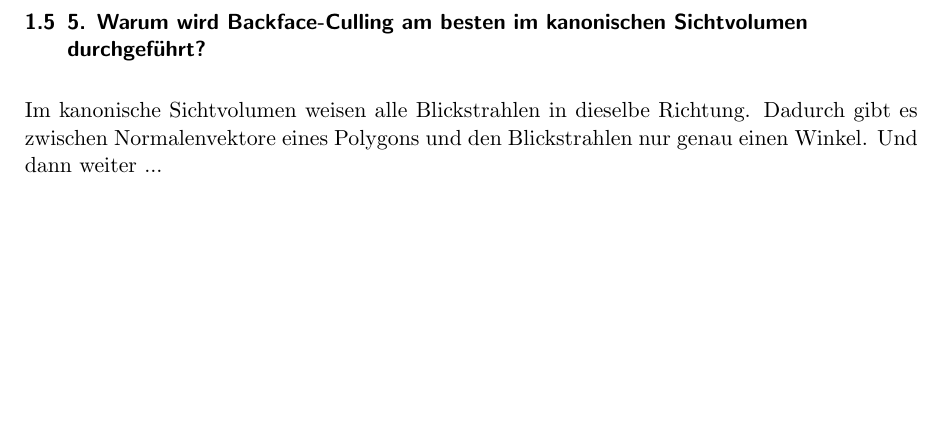
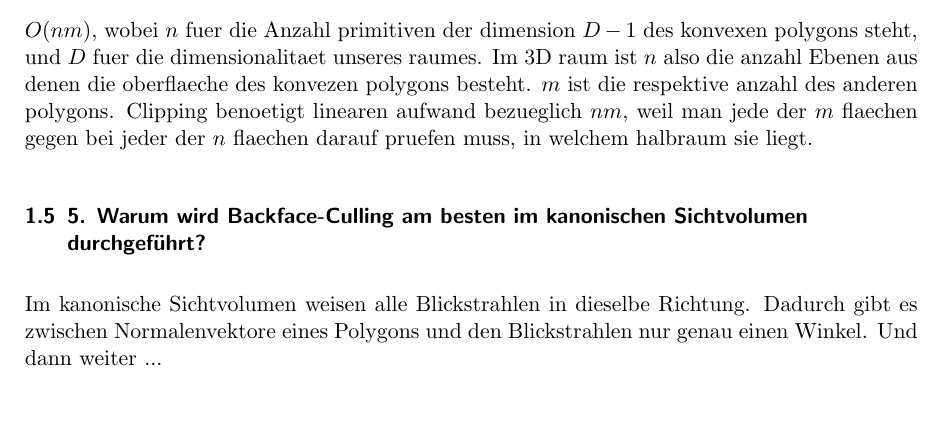
Before and after one commit to hoijui/CG1, a LaTeX document (ex02/doc/doc.tex): part of page 2 of 3, cut at the place of the change. Compiled offline with pdfLaTeX.

Commit message:
ex02: doc: answer to 4.

```diff
--- a/ex02/doc/doc.tex
+++ b/ex02/doc/doc.tex
@@ -105,7 +105,15 @@ Transformation eines Punktes: $X' = P X$
 
 Transformation einer Ebene: $Z' = P^{-T} Z$
 
-\subsection{4. Was ist die Komplexität von Clipping eines einfachen (nicht notwendigerweise konvexen) Polygons an einem konvexen Polygon? Auf welches „Primitiv"bezieht sich hier die Komplexitätsangabe?}
+\subsection{4. Was ist die Komplexität von Clipping eines einfachen (nicht notwendigerweise konvexen) Polygons an einem konvexen Polygon? Auf welches "Primitiv" bezieht sich hier die Komplexitätsangabe?}
+
+$O(n m)$, wobei $n$ fuer die Anzahl primitiven der dimension $D - 1$ des konvexen polygons steht,
+und $D$ fuer die dimensionalitaet unseres raumes.
+Im 3D raum ist $n$ also die anzahl Ebenen aus denen die oberflaeche des konvezen polygons besteht.
+$m$ ist die respektive anzahl des anderen polygons.
+Clipping benoetigt linearen aufwand bezueglich $n m$,
+weil man jede der $m$ flaechen gegen bei jeder der $n$ flaechen darauf pruefen muss,
+in welchem halbraum sie liegt.
 
 \subsection{5. Warum wird Backface-Culling am besten im kanonischen Sichtvolumen durchgeführt?}
 
```
